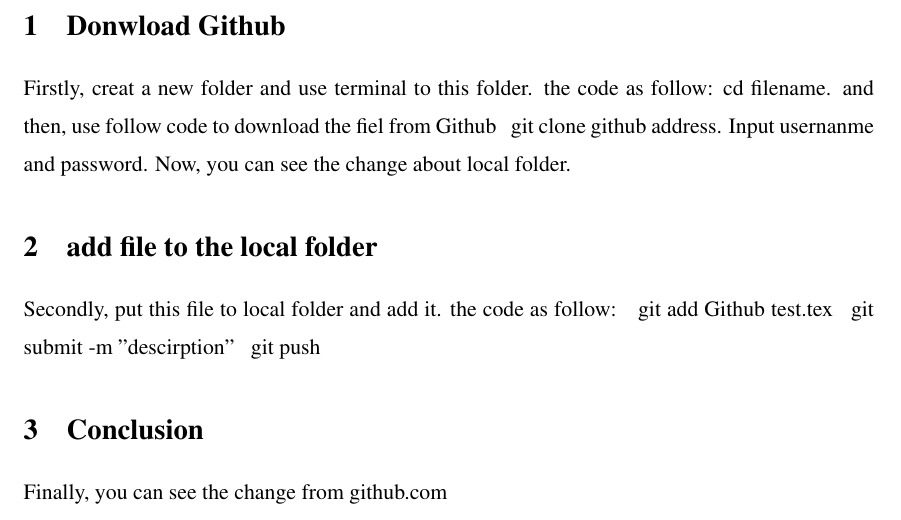
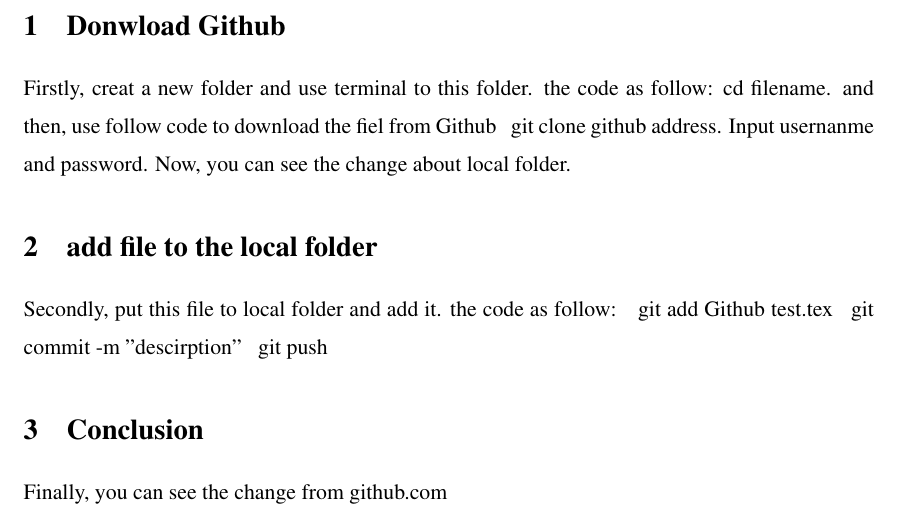
Before and after one commit to ManyDuoXu/Test, a LaTeX document (Github Test.tex): part of the page, cut so that both start at the same text. Compiled offline with pdfLaTeX.

Commit message:
add first one

```diff
--- a/Github Test.tex
+++ b/Github Test.tex
@@ -30,7 +30,7 @@
 Secondly, put this file to local folder and add it.
 the code as follow:
 ~ git add Github test.tex
-~ git submit -m "descirption"
+~ git commit -m "descirption"
 ~ git push
 \section{Conclusion}
 Finally, you can see the change from github.com
```
